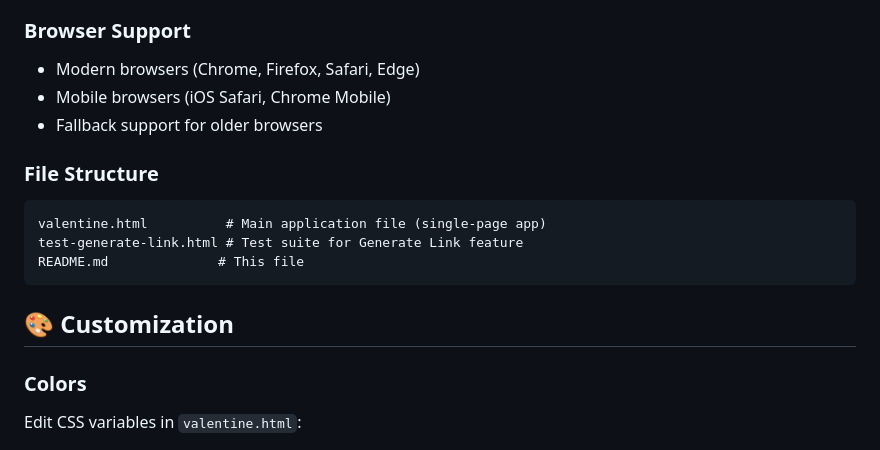
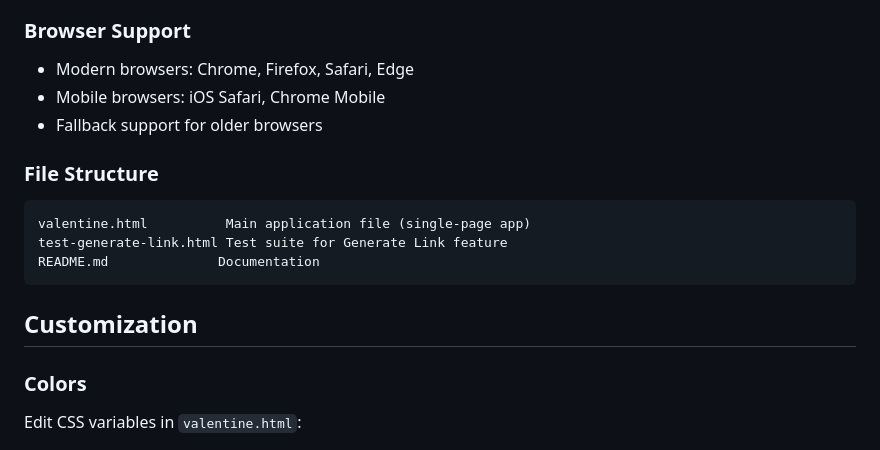
Before and after one commit to nexageapps/valantine_web_app, a Markdown page: README.md, the part around one of its changes. Drawn GitHub-style.

````diff
--- a/README.md
+++ b/README.md
@@ -64,17 +64,17 @@ A playful, interactive Valentine's Day web application that lets you create pers
 
 ### Browser Support
-- Modern browsers (Chrome, Firefox, Safari, Edge)
-- Mobile browsers (iOS Safari, Chrome Mobile)
+- Modern browsers: Chrome, Firefox, Safari, Edge
+- Mobile browsers: iOS Safari, Chrome Mobile
 - Fallback support for older browsers
 
 ### File Structure
 ```
-valentine.html          # Main application file (single-page app)
-test-generate-link.html # Test suite for Generate Link feature
-README.md              # This file
+valentine.html          Main application file (single-page app)
+test-generate-link.html Test suite for Generate Link feature
+README.md              Documentation
 ```
 
-## 🎨 Customization
+## Customization
 
 ### Colors
 Edit CSS variables in `valentine.html`:
````
Also changed, not shown: other parts of README.md (+38 -38 lines).
